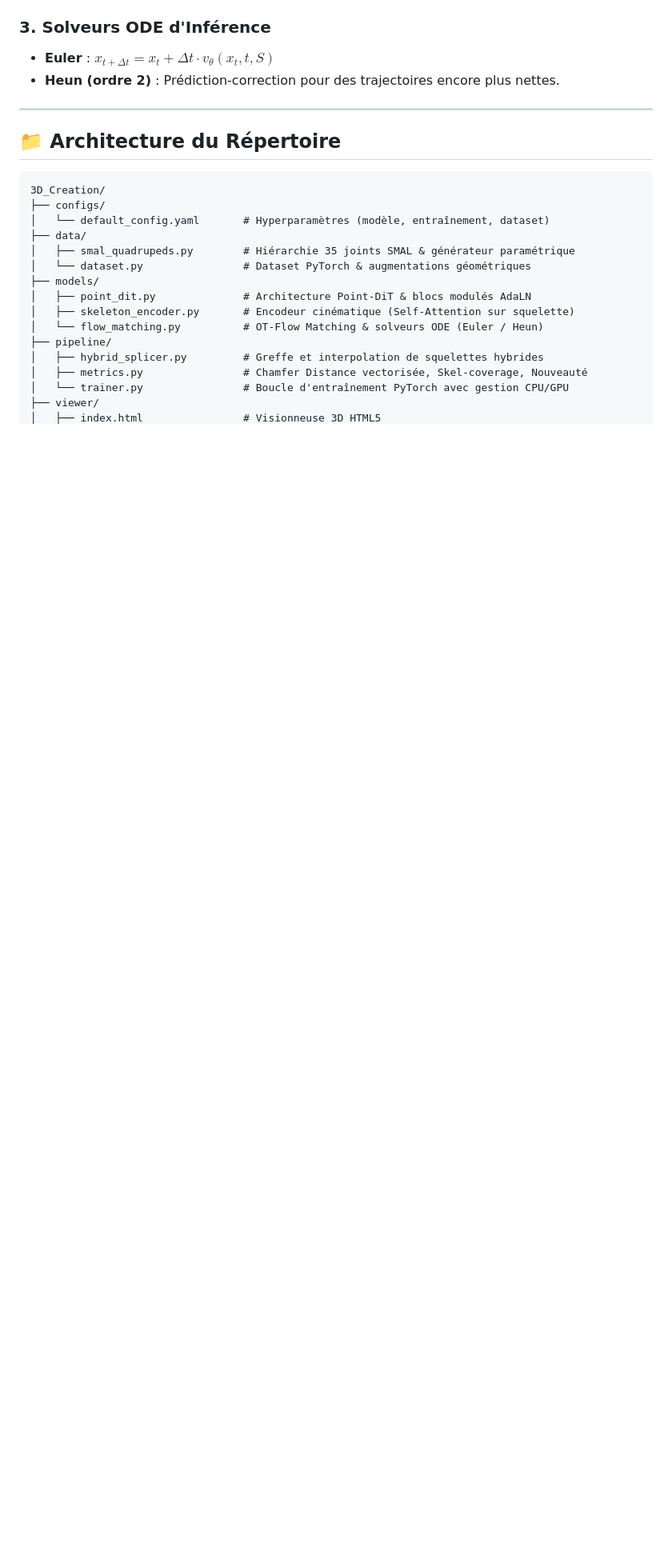
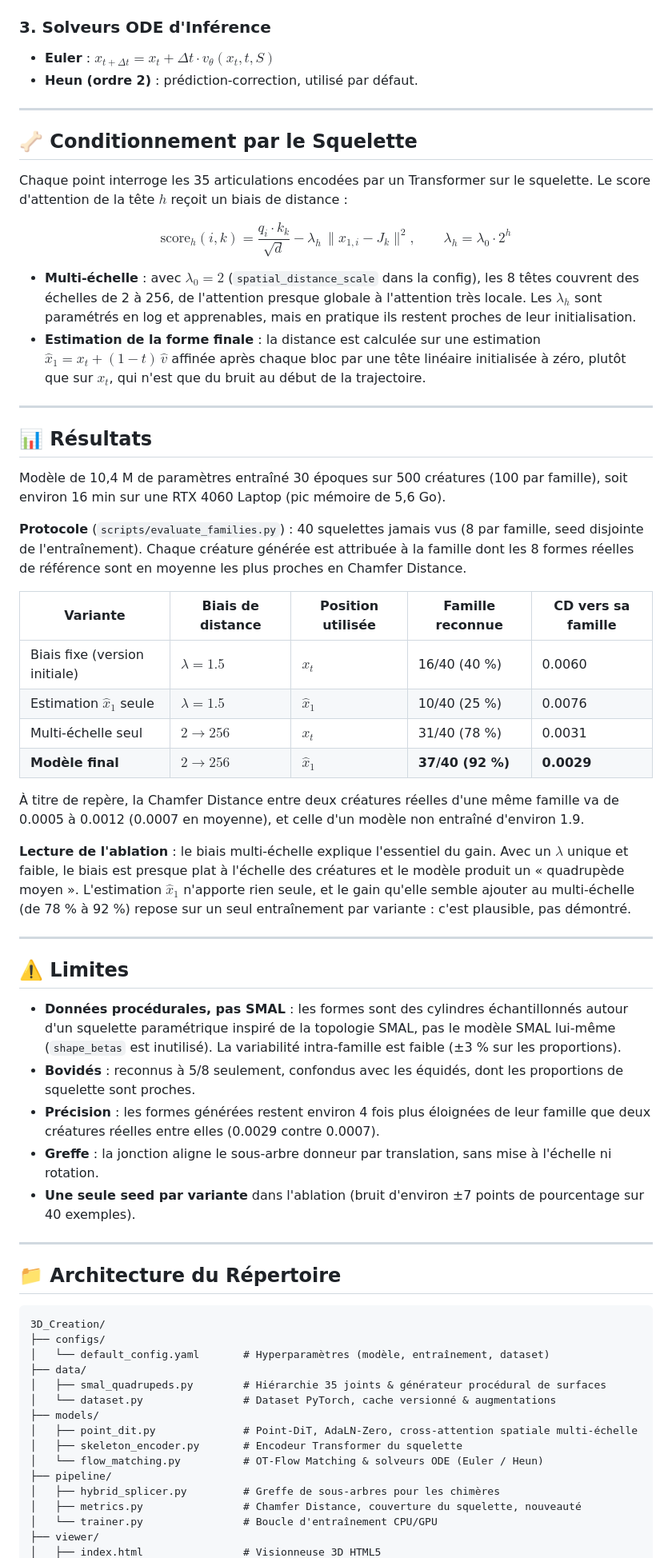
Before and after one commit to MissawB/skeleton-conditioned-creature-flow, a Markdown page: README.md, the part around one of its changes. Shown at 80% size. Rendered like a GitHub page; blank space fills up the shorter version.

```diff
--- a/README.md
+++ b/README.md
@@ -33,6 +41,46 @@ $$\mathcal{L}_{\text{FM}}(\theta) = \mathbb{E}_{t, x_0, (x_1, S)} \left[ \| v_\t
 ### 3. Solveurs ODE d'Inférence
 - **Euler** : $x_{t + \Delta t} = x_t + \Delta t \cdot v_\theta(x_t, t, S)$
-- **Heun (ordre 2)** : Prédiction-correction pour des trajectoires encore plus nettes.
+- **Heun (ordre 2)** : prédiction-correction, utilisé par défaut.
+
+---
+
+## 🦴 Conditionnement par le Squelette
+
+Chaque point interroge les 35 articulations encodées par un Transformer sur le squelette. Le score d'attention de la tête $h$ reçoit un biais de distance :
+
+$$\text{score}_{h}(i, k) = \frac{q_i \cdot k_k}{\sqrt{d}} - \lambda_h \, \| \hat{x}_{1,i} - J_k \|^2, \qquad \lambda_h = \lambda_0 \cdot 2^h$$
+
+- **Multi-échelle** : avec $\lambda_0 = 2$ (`spatial_distance_scale` dans la config), les 8 têtes couvrent des échelles de 2 à 256, de l'attention presque globale à l'attention très locale. Les $\lambda_h$ sont paramétrés en log et apprenables, mais en pratique ils restent proches de leur initialisation.
+- **Estimation de la forme finale** : la distance est calculée sur une estimation $\hat{x}_1 = x_t + (1-t)\,\hat{v}$ affinée après chaque bloc par une tête linéaire initialisée à zéro, plutôt que sur $x_t$, qui n'est que du bruit au début de la trajectoire.
+
+---
+
+## 📊 Résultats
+
+Modèle de 10,4 M de paramètres entraîné 30 époques sur 500 créatures (100 par famille), soit environ 16 min sur une RTX 4060 Laptop (pic mémoire de 5,6 Go).
+
+**Protocole** (`scripts/evaluate_families.py`) : 40 squelettes jamais vus (8 par famille, seed disjointe de l'entraînement). Chaque créature générée est attribuée à la famille dont les 8 formes réelles de référence sont en moyenne les plus proches en Chamfer Distance.
+
+| Variante | Biais de distance | Position utilisée | Famille reconnue | CD vers sa famille |
+|---|---|---|---|---|
+| Biais fixe (version initiale) | $\lambda = 1.5$ | $x_t$ | 16/40 (40 %) | 0.0060 |
+| Estimation $\hat{x}_1$ seule | $\lambda = 1.5$ | $\hat{x}_1$ | 10/40 (25 %) | 0.0076 |
+| Multi-échelle seul | $2 \to 256$ | $x_t$ | 31/40 (78 %) | 0.0031 |
+| **Modèle final** | $2 \to 256$ | $\hat{x}_1$ | **37/40 (92 %)** | **0.0029** |
+
+À titre de repère, la Chamfer Distance entre deux créatures réelles d'une même famille va de 0.0005 à 0.0012 (0.0007 en moyenne), et celle d'un modèle non entraîné d'environ 1.9.
+
+**Lecture de l'ablation** : le biais multi-échelle explique l'essentiel du gain. Avec un $\lambda$ unique et faible, le biais est presque plat à l'échelle des créatures et le modèle produit un « quadrupède moyen ». L'estimation $\hat{x}_1$ n'apporte rien seule, et le gain qu'elle semble ajouter au multi-échelle (de 78 % à 92 %) repose sur un seul entraînement par variante : c'est plausible, pas démontré.
+
+---
+
+## ⚠️ Limites
+
+- **Données procédurales, pas SMAL** : les formes sont des cylindres échantillonnés autour d'un squelette paramétrique inspiré de la topologie SMAL, pas le modèle SMAL lui-même (`shape_betas` est inutilisé). La variabilité intra-famille est faible (±3 % sur les proportions).
+- **Bovidés** : reconnus à 5/8 seulement, confondus avec les équidés, dont les proportions de squelette sont proches.
+- **Précision** : les formes générées restent environ 4 fois plus éloignées de leur famille que deux créatures réelles entre elles (0.0029 contre 0.0007).
+- **Greffe** : la jonction aligne le sous-arbre donneur par translation, sans mise à l'échelle ni rotation.
+- **Une seule seed par variante** dans l'ablation (bruit d'environ ±7 points de pourcentage sur 40 exemples).
 
 ---
 
@@ -43,15 +91,15 @@ $$\mathcal{L}_{\text{FM}}(\theta) = \mathbb{E}_{t, x_0, (x_1, S)} \left[ \| v_\t
 ├── configs/
 │   └── default_config.yaml       # Hyperparamètres (modèle, entraînement, dataset)
 ├── data/
-│   ├── smal_quadrupeds.py        # Hiérarchie 35 joints SMAL & générateur paramétrique
-│   └── dataset.py                # Dataset PyTorch & augmentations géométriques
+│   ├── smal_quadrupeds.py        # Hiérarchie 35 joints & générateur procédural de surfaces
+│   └── dataset.py                # Dataset PyTorch, cache versionné & augmentations
 ├── models/
-│   ├── point_dit.py              # Architecture Point-DiT & blocs modulés AdaLN
-│   ├── skeleton_encoder.py       # Encodeur cinématique (Self-Attention sur squelette)
+│   ├── point_dit.py              # Point-DiT, AdaLN-Zero, cross-attention spatiale multi-échelle
+│   ├── skeleton_encoder.py       # Encodeur Transformer du squelette
 │   └── flow_matching.py          # OT-Flow Matching & solveurs ODE (Euler / Heun)
 ├── pipeline/
-│   ├── hybrid_splicer.py         # Greffe et interpolation de squelettes hybrides
-│   ├── metrics.py                # Chamfer Distance vectorisée, Skel-coverage, Nouveauté
-│   └── trainer.py                # Boucle d'entraînement PyTorch avec gestion CPU/GPU
+│   ├── hybrid_splicer.py         # Greffe de sous-arbres pour les chimères
+│   ├── metrics.py                # Chamfer Distance, couverture du squelette, nouveauté
+│   └── trainer.py                # Boucle d'entraînement CPU/GPU
 ├── viewer/
 │   ├── index.html                # Visionneuse 3D HTML5
```
Also changed, not shown: other parts of README.md (+41 -24 lines), docs/images/creatures.png (added), 7 other files.
